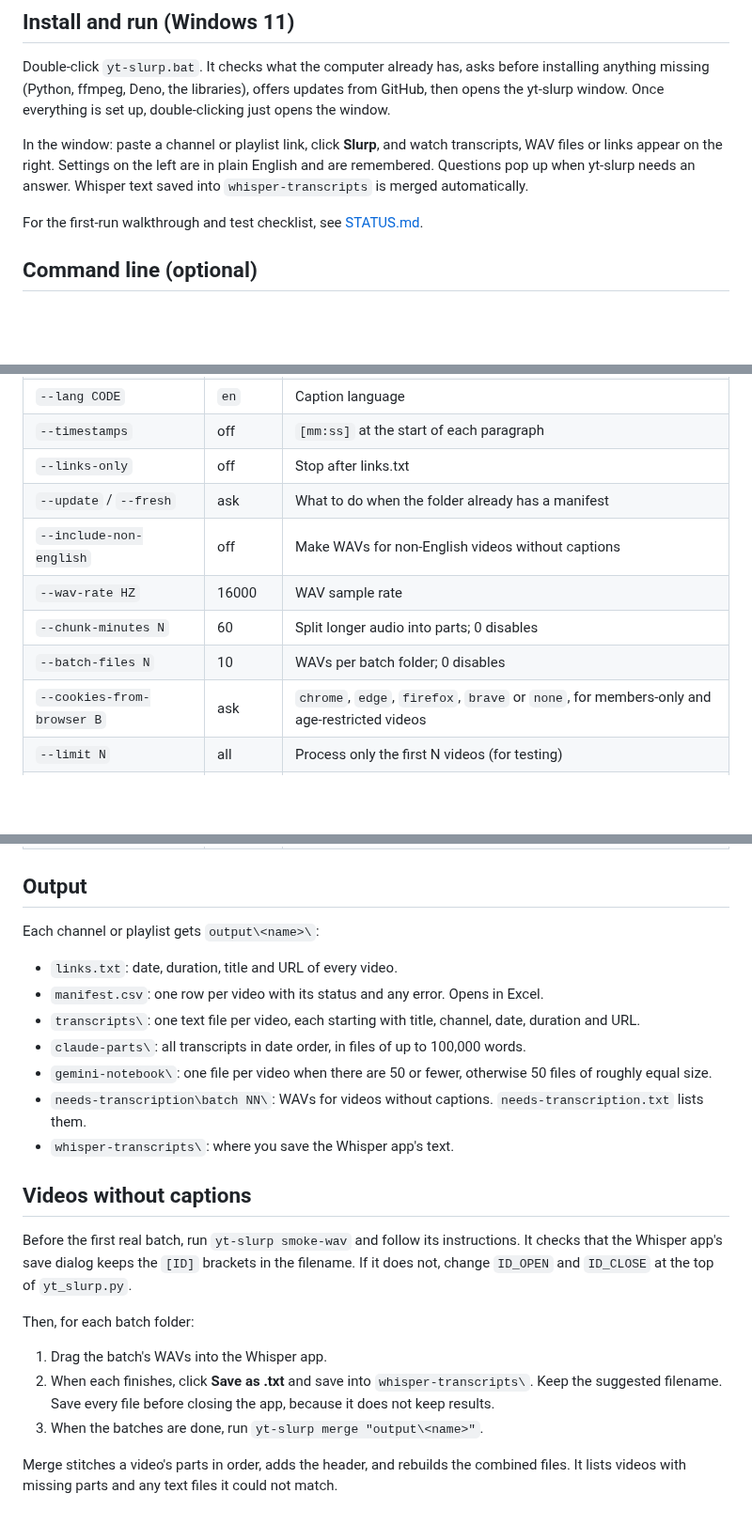
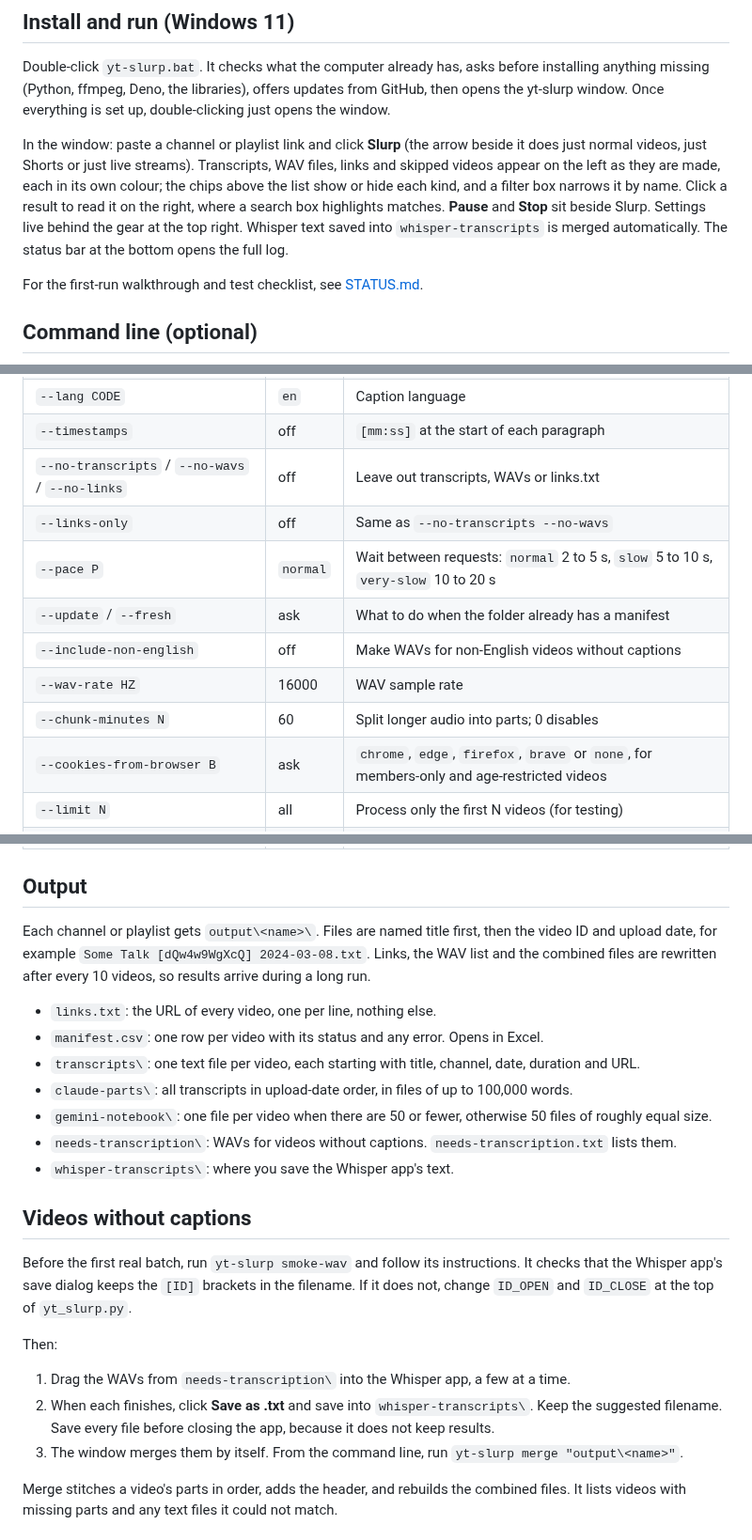
Before and after one commit to aidanashby/yt-slurp, a Markdown page: README.md, 3 parts joined by grey strips. Shown at 94% size. Rendered like a GitHub page; blank space fills up the shorter version.

```diff
--- a/README.md
+++ b/README.md
@@ -6,7 +6,7 @@ Collects transcripts for every video in a YouTube channel or playlist, ready to
 
 Double-click `yt-slurp.bat`. It checks what the computer already has, asks before installing anything missing (Python, ffmpeg, Deno, the libraries), offers updates from GitHub, then opens the yt-slurp window. Once everything is set up, double-clicking just opens the window.
 
-In the window: paste a channel or playlist link, click **Slurp**, and watch transcripts, WAV files or links appear on the right. Settings on the left are in plain English and are remembered. Questions pop up when yt-slurp needs an answer. Whisper text saved into `whisper-transcripts` is merged automatically.
+In the window: paste a channel or playlist link and click **Slurp** (the arrow beside it does just normal videos, just Shorts or just live streams). Transcripts, WAV files, links and skipped videos appear on the left as they are made, each in its own colour; the chips above the list show or hide each kind, and a filter box narrows it by name. Click a result to read it on the right, where a search box highlights matches. **Pause** and **Stop** sit beside Slurp. Settings live behind the gear at the top right. Whisper text saved into `whisper-transcripts` is merged automatically. The status bar at the bottom opens the full log.
 
 For the first-run walkthrough and test checklist, see [STATUS.md](STATUS.md).
 
@@ -31,12 +31,13 @@ yt-slurp smoke-wav
 | `--min-minutes N` | 5 | Skip shorter videos (Shorts need `0`) |
 | `--lang CODE` | `en` | Caption language |
 | `--timestamps` | off | `[mm:ss]` at the start of each paragraph |
-| `--links-only` | off | Stop after links.txt |
+| `--no-transcripts` / `--no-wavs` / `--no-links` | off | Leave out transcripts, WAVs or links.txt |
+| `--links-only` | off | Same as `--no-transcripts --no-wavs` |
+| `--pace P` | `normal` | Wait between requests: `normal` 2 to 5 s, `slow` 5 to 10 s, `very-slow` 10 to 20 s |
 | `--update` / `--fresh` | ask | What to do when the folder already has a manifest |
 | `--include-non-english` | off | Make WAVs for non-English videos without captions |
 | `--wav-rate HZ` | 16000 | WAV sample rate |
 | `--chunk-minutes N` | 60 | Split longer audio into parts; 0 disables |
-| `--batch-files N` | 10 | WAVs per batch folder; 0 disables |
 | `--cookies-from-browser B` | ask | `chrome`, `edge`, `firefox`, `brave` or `none`, for members-only and age-restricted videos |
 | `--limit N` | all | Process only the first N videos (for testing) |
 | `--chunk-words N` | 100000 | Words per Claude part (run and merge) |
@@ -46,25 +47,25 @@ yt-slurp smoke-wav
 
 ## Output
 
-Each channel or playlist gets `output\<name>\`:
+Each channel or playlist gets `output\<name>\`. Files are named title first, then the video ID and upload date, for example `Some Talk [dQw4w9WgXcQ] 2024-03-08.txt`. Links, the WAV list and the combined files are rewritten after every 10 videos, so results arrive during a long run.
 
-- `links.txt`: date, duration, title and URL of every video.
+- `links.txt`: the URL of every video, one per line, nothing else.
 - `manifest.csv`: one row per video with its status and any error. Opens in Excel.
 - `transcripts\`: one text file per video, each starting with title, channel, date, duration and URL.
-- `claude-parts\`: all transcripts in date order, in files of up to 100,000 words.
+- `claude-parts\`: all transcripts in upload-date order, in files of up to 100,000 words.
 - `gemini-notebook\`: one file per video when there are 50 or fewer, otherwise 50 files of roughly equal size.
-- `needs-transcription\batch NN\`: WAVs for videos without captions. `needs-transcription.txt` lists them.
+- `needs-transcription\`: WAVs for videos without captions. `needs-transcription.txt` lists them.
 - `whisper-transcripts\`: where you save the Whisper app's text.
 
 ## Videos without captions
 
 Before the first real batch, run `yt-slurp smoke-wav` and follow its instructions. It checks that the Whisper app's save dialog keeps the `[ID]` brackets in the filename. If it does not, change `ID_OPEN` and `ID_CLOSE` at the top of `yt_slurp.py`.
 
-Then, for each batch folder:
+Then:
 
-1. Drag the batch's WAVs into the Whisper app.
+1. Drag the WAVs from `needs-transcription\` into the Whisper app, a few at a time.
 2. When each finishes, click **Save as .txt** and save into `whisper-transcripts\`. Keep the suggested filename. Save every file before closing the app, because it does not keep results.
-3. When the batches are done, run `yt-slurp merge "output\<name>"`.
+3. The window merges them by itself. From the command line, run `yt-slurp merge "output\<name>"`.
 
 Merge stitches a video's parts in order, adds the header, and rebuilds the combined files. It lists videos with missing parts and any text files it could not match.
 
```
Also changed, not shown: CLAUDE.md (+1 -0 lines), STATUS.md (+25 -20 lines), icon.png (added), 6 other files.
